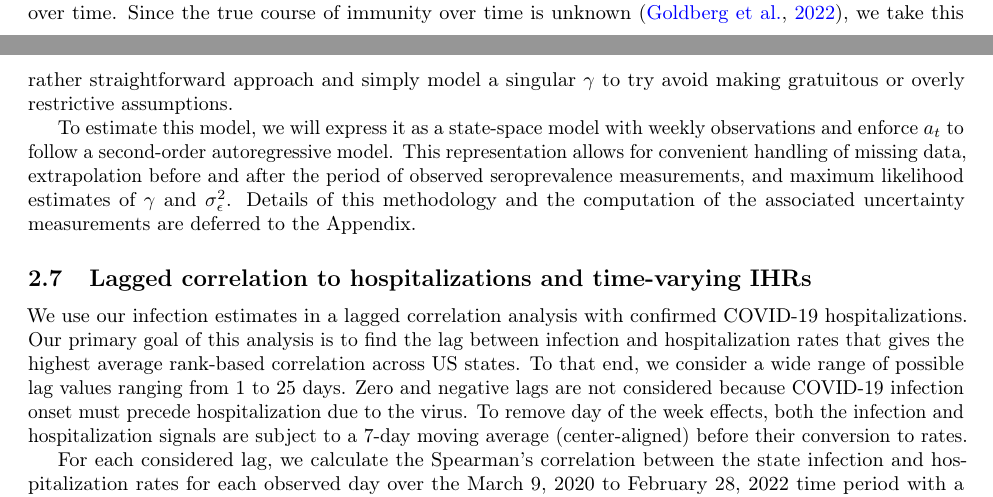
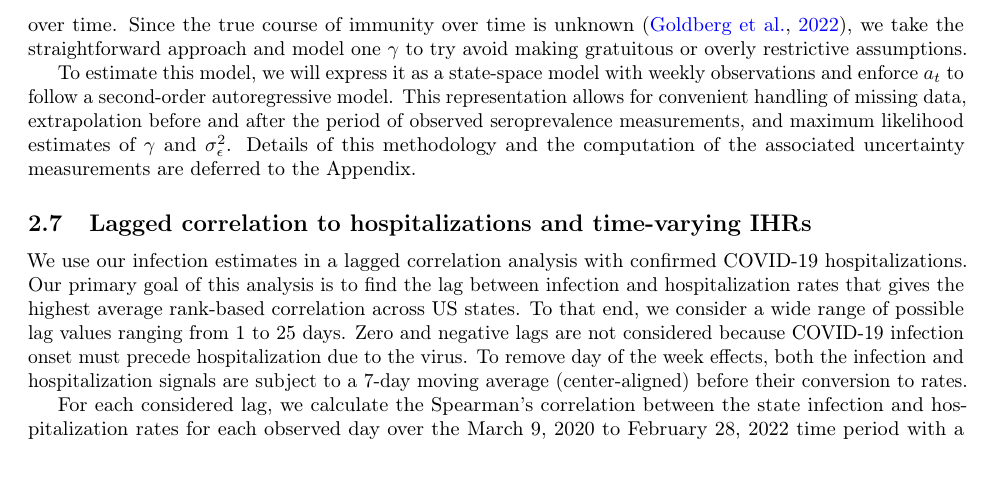
Before and after one commit to cmu-delphi/latent-infections, a LaTeX paper (main.tex): two parts of pages 8 and 9 of 29 before the commit and part of page 9 of 29 after it, the two joined at a grey line, cut so that both start at the same text, the shorter picture padded with empty space. Compiled offline with pdfLaTeX.

Commit message:
Minor edits

```diff
--- a/main.tex
+++ b/main.tex
@@ -545,9 +545,9 @@ Informally, we refer to $\gamma$ as the leaky parameter and we call this model l
 immunity model. By ``leaky'' we mean the decrease in detectability of antibodies
 due to the natural degradation of infection-induced
 immunity over time. Since the true course of immunity over time is unknown
-\citep{goldberg2022protection}, we take this rather straightforward approach
-and simply model a singular $\gamma$ to try
-avoid making gratuitous or overly restrictive assumptions.
+\citep{goldberg2022protection}, we take the straightforward approach
+and model one $\gamma$ to try avoid making gratuitous
+ or overly restrictive assumptions.
 
 To estimate this
 model, we will express it as a state-space model with weekly observations and
```
Also changed, not shown: main.pdf, main.tex (4 more changed lines).
